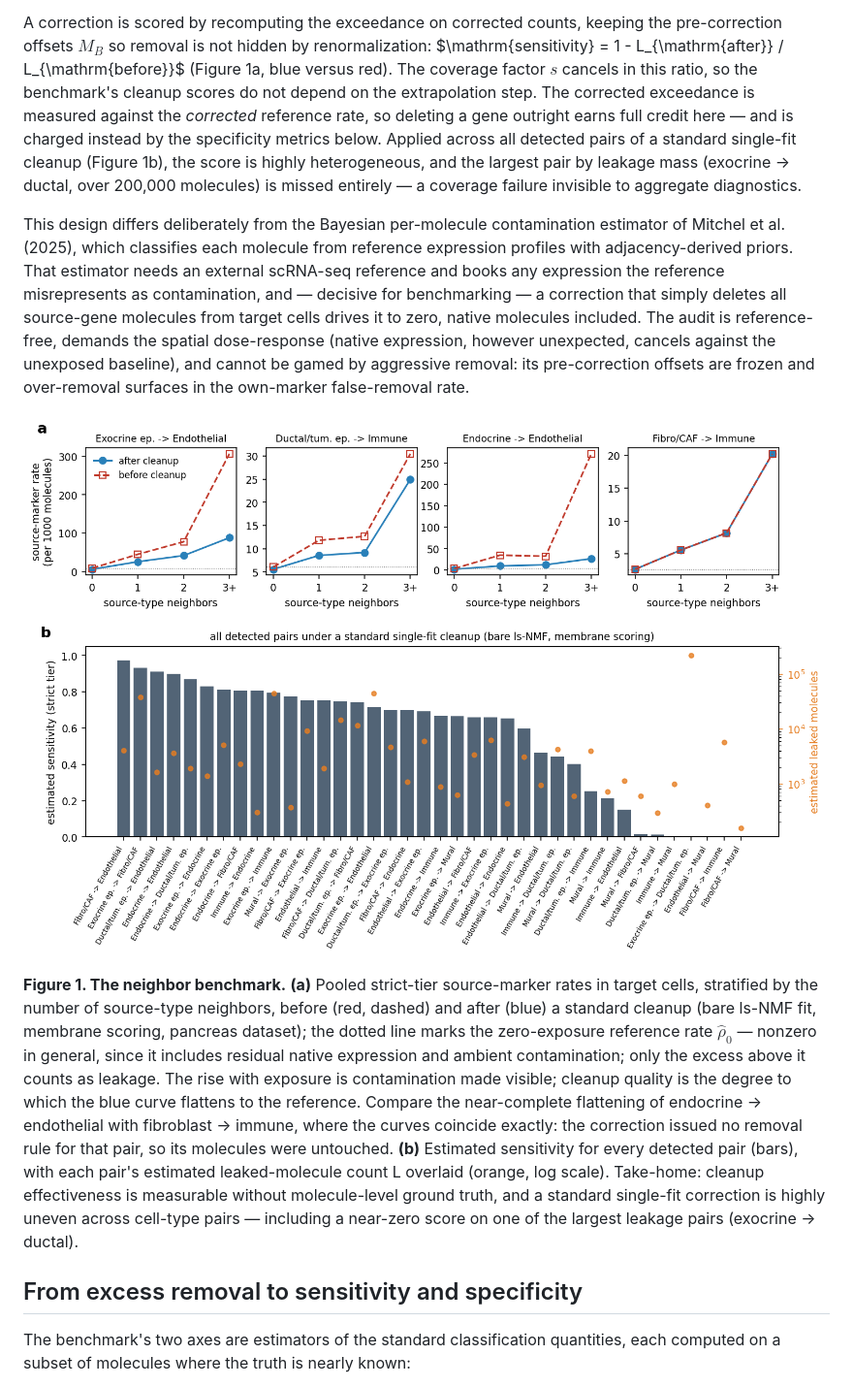
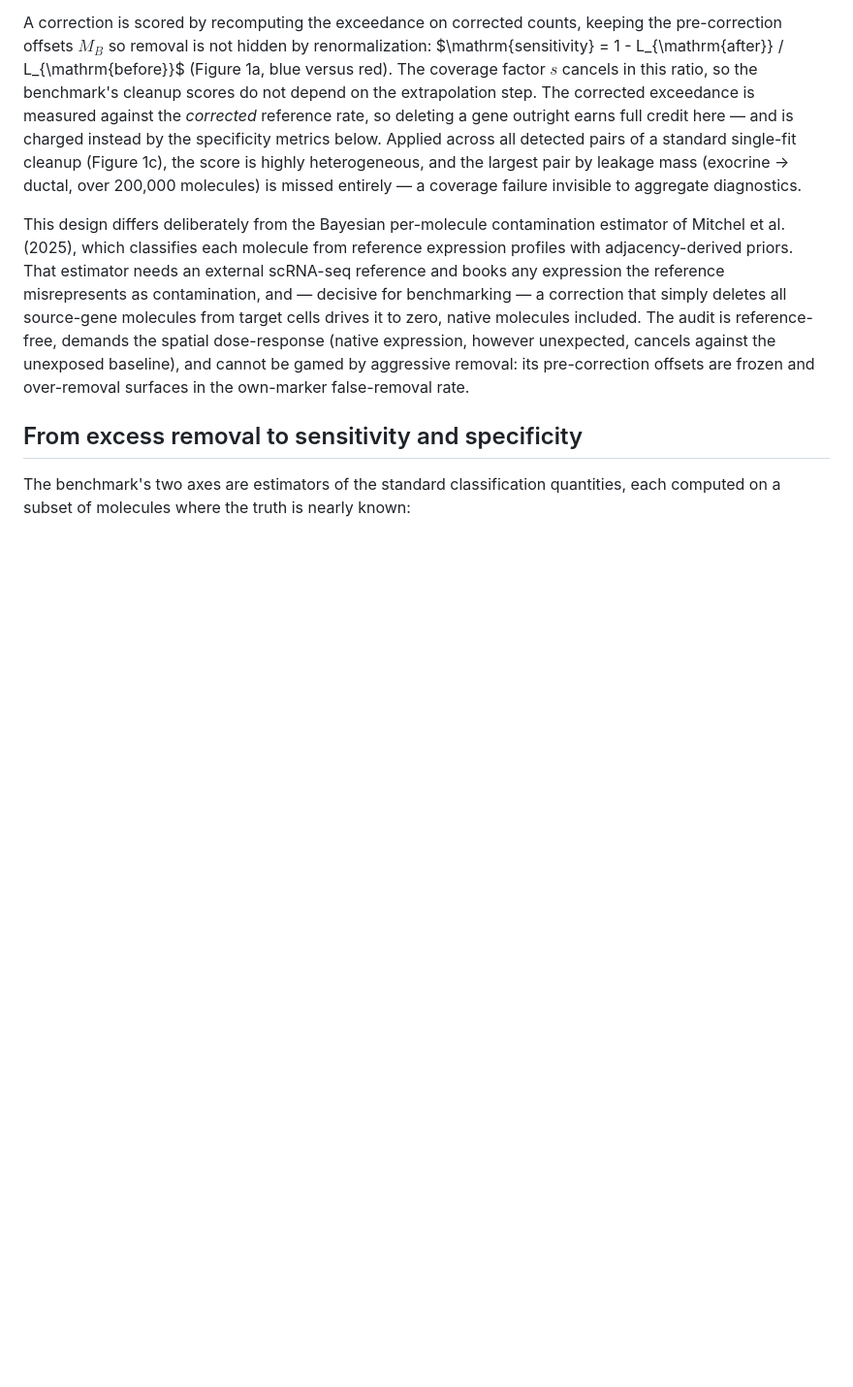
Before and after one commit to kharchenkolab/cellAdmix-core, a Markdown page: docs/benchmarks.md, the part around one of its changes. Shown at 97% size. Drawn GitHub-style; pictures changed too: docs/figures/benchmark_fig1.png; blank space fills up the shorter version.

```diff
--- a/docs/benchmarks.md
+++ b/docs/benchmarks.md
@@ -105,7 +135,7 @@ depend on the extrapolation step. The corrected
 exceedance is measured against the *corrected* reference rate, so deleting
 a gene outright earns full credit here — and is charged instead by the
 specificity metrics below. Applied across all detected pairs of a standard
-single-fit cleanup (Figure 1b), the score is highly heterogeneous, and the
+single-fit cleanup (Figure 1c), the score is highly heterogeneous, and the
 largest pair by leakage mass (exocrine → ductal, over 200,000 molecules)
 is missed entirely — a coverage failure invisible to aggregate
 diagnostics.
@@ -121,26 +151,6 @@ The audit is reference-free, demands the spatial dose-response (native
 expression, however unexpected, cancels against the unexposed baseline),
 and cannot be gamed by aggressive removal: its pre-correction offsets are
 frozen and over-removal surfaces in the own-marker false-removal rate.
-
-![Figure 1](figures/benchmark_fig1.png)
-
-**Figure 1. The neighbor benchmark.** **(a)** Pooled strict-tier
-source-marker rates in target cells, stratified by the number of source-type
-neighbors, before (red, dashed) and after (blue) a standard cleanup (bare
-ls-NMF fit, membrane scoring, pancreas dataset); the dotted line marks the
-zero-exposure reference rate $\hat\rho_0$ — nonzero in general, since it
-includes residual native expression and ambient contamination; only the
-excess above it counts as leakage. The rise with exposure is contamination
-made visible; cleanup quality is the degree to which the blue curve
-flattens to the reference. Compare the near-complete flattening of
-endocrine → endothelial with fibroblast → immune, where the curves
-coincide exactly: the correction issued no removal rule for that pair, so
-its molecules were untouched. **(b)** Estimated sensitivity for every detected pair
-(bars), with each pair's estimated leaked-molecule count L overlaid
-(orange, log scale). Take-home: cleanup effectiveness is measurable without
-molecule-level ground truth, and a standard single-fit correction is highly
-uneven across cell-type pairs — including a near-zero score on one of the
-largest leakage pairs (exocrine → ductal).
 
 ## From excess removal to sensitivity and specificity
 
```
Also changed, not shown: other parts of docs/benchmarks.md (+40 -10 lines), 3 other files.
